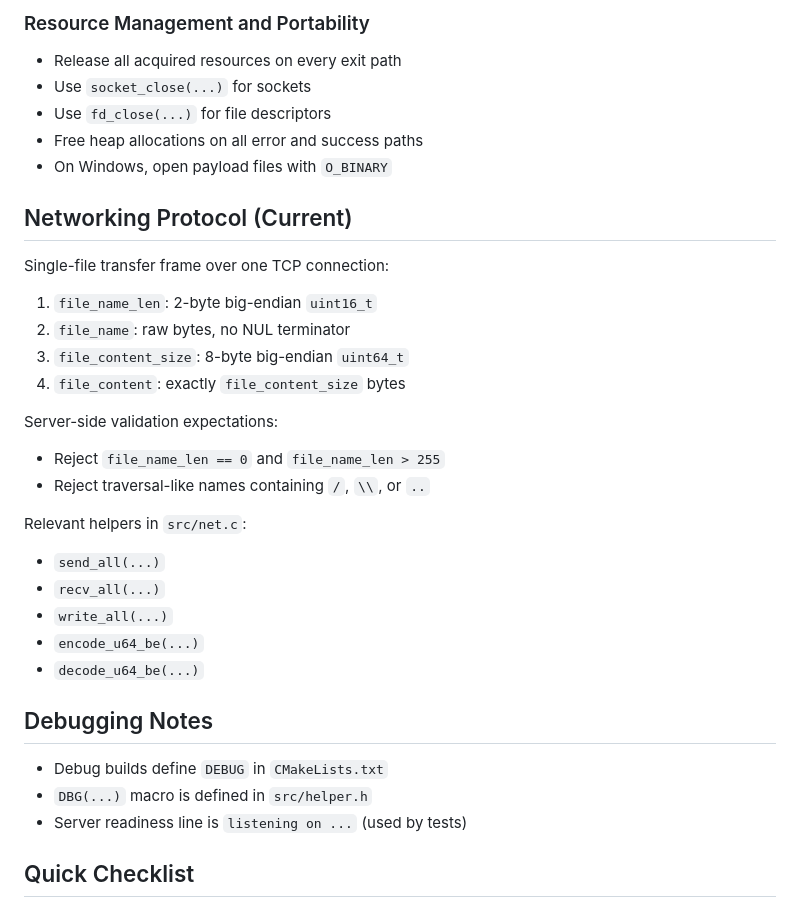
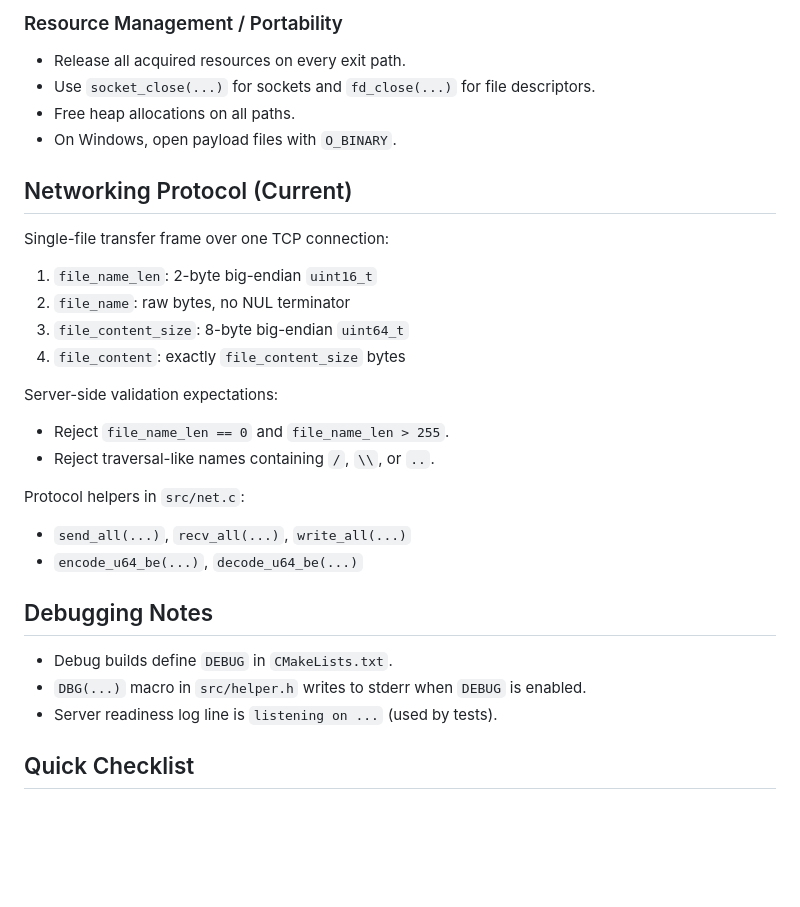
Before and after one commit to syhhyl/HFile, a Markdown page: AGENTS.md, the part around one of its changes. Rendered like a GitHub page; blank space fills up the shorter version.

```diff
--- a/AGENTS.md
+++ b/AGENTS.md
@@ -125,10 +115,9 @@ Test behavior notes:
 
-### Resource Management and Portability
-- Release all acquired resources on every exit path
-- Use `socket_close(...)` for sockets
-- Use `fd_close(...)` for file descriptors
-- Free heap allocations on all error and success paths
-- On Windows, open payload files with `O_BINARY`
+### Resource Management / Portability
+- Release all acquired resources on every exit path.
+- Use `socket_close(...)` for sockets and `fd_close(...)` for file descriptors.
+- Free heap allocations on all paths.
+- On Windows, open payload files with `O_BINARY`.
 
 ## Networking Protocol (Current)
 Single-file transfer frame over one TCP connection:
@@ -138,20 +127,17 @@ Single-file transfer frame over one TCP connection:
 4) `file_content`: exactly `file_content_size` bytes
 
 Server-side validation expectations:
-- Reject `file_name_len == 0` and `file_name_len > 255`
-- Reject traversal-like names containing `/`, `\\`, or `..`
+- Reject `file_name_len == 0` and `file_name_len > 255`.
+- Reject traversal-like names containing `/`, `\\`, or `..`.
 
-Relevant helpers in `src/net.c`:
-- `send_all(...)`
-- `recv_all(...)`
-- `write_all(...)`
-- `encode_u64_be(...)`
-- `decode_u64_be(...)`
+Protocol helpers in `src/net.c`:
+- `send_all(...)`, `recv_all(...)`, `write_all(...)`
+- `encode_u64_be(...)`, `decode_u64_be(...)`
 
 ## Debugging Notes
-- Debug builds define `DEBUG` in `CMakeLists.txt`
-- `DBG(...)` macro is defined in `src/helper.h`
-- Server readiness line is `listening on ...` (used by tests)
+- Debug builds define `DEBUG` in `CMakeLists.txt`.
+- `DBG(...)` macro in `src/helper.h` writes to stderr when `DEBUG` is enabled.
+- Server readiness log line is `listening on ...` (used by tests).
 
 ## Quick Checklist
 - Build: `./build.sh`
```
Also changed, not shown: other parts of AGENTS.md (+63 -73 lines).
